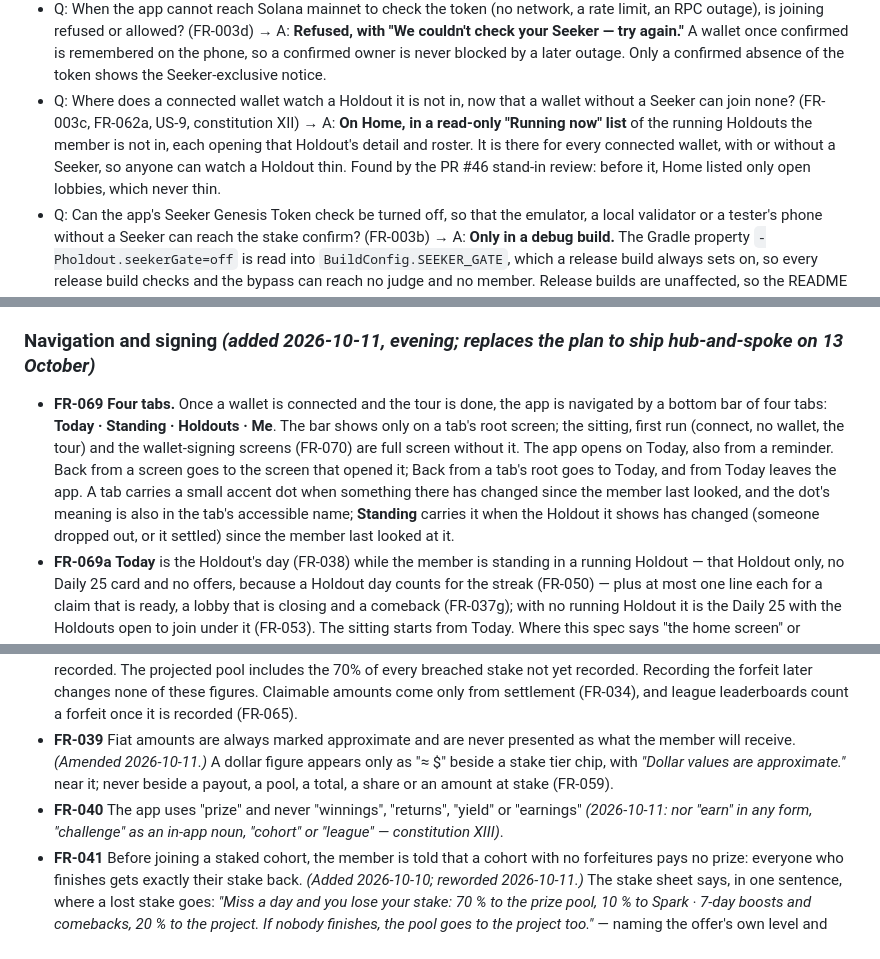
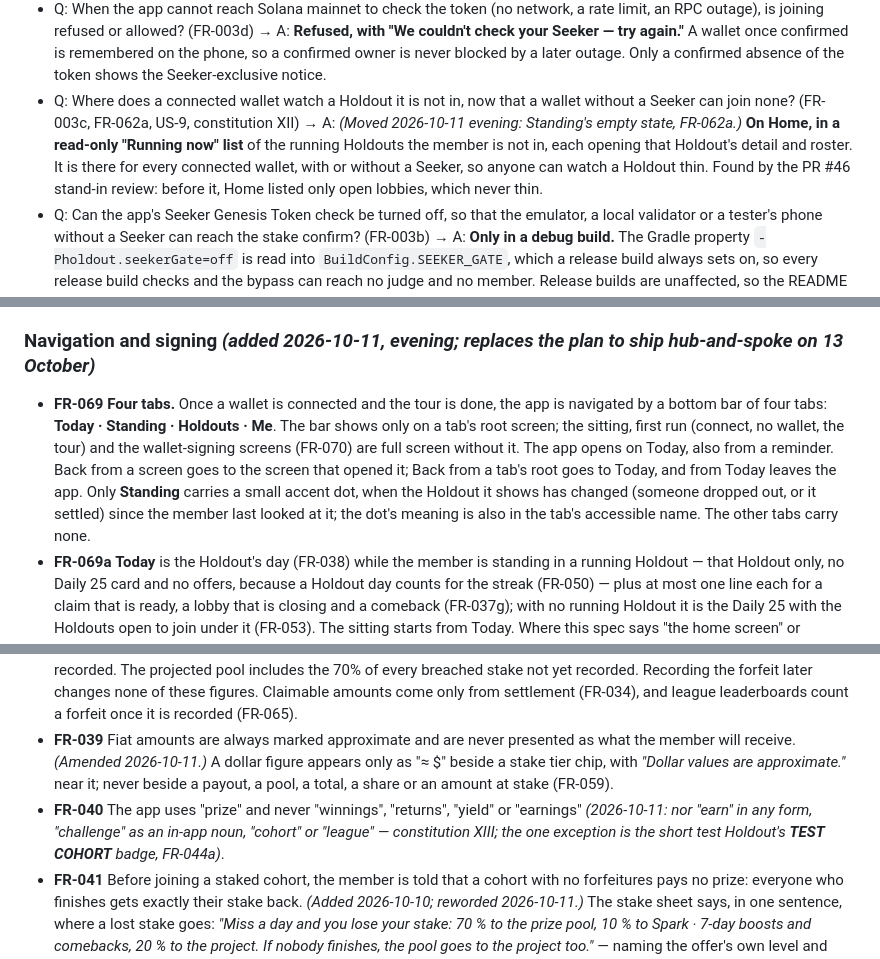
Before and after one commit to illia-loshchinin/holdout, a Markdown page: specs/001-holdout-hackathon/spec.md, 3 parts joined by grey strips. Rendered like a GitHub page.

```diff
--- a/specs/001-holdout-hackathon/spec.md
+++ b/specs/001-holdout-hackathon/spec.md
@@ -203,7 +205,7 @@ Product owner decision: staked Holdouts are Seeker-exclusive — part of the hac
 - Q: What does a wallet without a Seeker Genesis Token see? (FR-003c) → A: **Everything except joining.** It can do the Daily 25 and build a streak, and see every Holdout, its roster and its crowd thinning. Joining shows that Holdout is Seeker-exclusive, with a link to the Seeker store, and no join is offered.
 - Q: Does the Seeker requirement cover the short test Holdout too? (FR-044a, US-9) → A: **Yes — every staked Holdout**: the 7-day, the 21-day and the short test Holdout. A judge without a Seeker still finds a live, thinning Holdout and a Daily 25 they can do at once (constitution XII), and is told Holdout is Seeker-exclusive. *(Revises FR-044a's "open to anyone".)*
 - Q: When the app cannot reach Solana mainnet to check the token (no network, a rate limit, an RPC outage), is joining refused or allowed? (FR-003d) → A: **Refused, with "We couldn't check your Seeker — try again."** A wallet once confirmed is remembered on the phone, so a confirmed owner is never blocked by a later outage. Only a confirmed absence of the token shows the Seeker-exclusive notice.
-- Q: Where does a connected wallet watch a Holdout it is not in, now that a wallet without a Seeker can join none? (FR-003c, FR-062a, US-9, constitution XII) → A: **On Home, in a read-only "Running now" list** of the running Holdouts the member is not in, each opening that Holdout's detail and roster. It is there for every connected wallet, with or without a Seeker, so anyone can watch a Holdout thin. Found by the PR #46 stand-in review: before it, Home listed only open lobbies, which never thin.
+- Q: Where does a connected wallet watch a Holdout it is not in, now that a wallet without a Seeker can join none? (FR-003c, FR-062a, US-9, constitution XII) → A: *(Moved 2026-10-11 evening: Standing's empty state, FR-062a.)* **On Home, in a read-only "Running now" list** of the running Holdouts the member is not in, each opening that Holdout's detail and roster. It is there for every connected wallet, with or without a Seeker, so anyone can watch a Holdout thin. Found by the PR #46 stand-in review: before it, Home listed only open lobbies, which never thin.
 - Q: Can the app's Seeker Genesis Token check be turned off, so that the emulator, a local validator or a tester's phone without a Seeker can reach the stake confirm? (FR-003b) → A: **Only in a debug build.** The Gradle property `-Pholdout.seekerGate=off` is read into `BuildConfig.SEEKER_GATE`, which a release build always sets on, so every release build checks and the bypass can reach no judge and no member. Release builds are unaffected, so the README names nothing for it. *(Product-owner decision from the PR #46 stand-in review, finding 17; research R17, quickstart §5a, decision H38.)*
 - Q: What counts as "holding" a Seeker Genesis Token, given that an emptied Token-2022 account stays behind after a transfer? (FR-003b) → A: **A Token-2022 token account owned by the wallet, of a mint in the Seeker Genesis Token group, with an amount of at least 1.** An emptied account never counts, so a token moved on no longer lets its old wallet join — the one rule for the contract's check and the app's (research R17, data-model §1 and §4, contracts/program-instructions). *(PR #46 pre-ready analysis.)*
 
@@ -423,7 +425,7 @@ Requirements, edge scenarios and acceptance criteria belonging to Phase 2 are ma
 
 ### Navigation and signing *(added 2026-10-11, evening; replaces the plan to ship hub-and-spoke on 13 October)*
 
-- **FR-069** **Four tabs.** Once a wallet is connected and the tour is done, the app is navigated by a bottom bar of four tabs: **Today · Standing · Holdouts · Me**. The bar shows only on a tab's root screen; the sitting, first run (connect, no wallet, the tour) and the wallet-signing screens (FR-070) are full screen without it. The app opens on Today, also from a reminder. Back from a screen goes to the screen that opened it; Back from a tab's root goes to Today, and from Today leaves the app. A tab carries a small accent dot when something there has changed since the member last looked, and the dot's meaning is also in the tab's accessible name; **Standing** carries it when the Holdout it shows has changed (someone dropped out, or it settled) since the member last looked at it.
+- **FR-069** **Four tabs.** Once a wallet is connected and the tour is done, the app is navigated by a bottom bar of four tabs: **Today · Standing · Holdouts · Me**. The bar shows only on a tab's root screen; the sitting, first run (connect, no wallet, the tour) and the wallet-signing screens (FR-070) are full screen without it. The app opens on Today, also from a reminder. Back from a screen goes to the screen that opened it; Back from a tab's root goes to Today, and from Today leaves the app. Only **Standing** carries a small accent dot, when the Holdout it shows has changed (someone dropped out, or it settled) since the member last looked at it; the dot's meaning is also in the tab's accessible name. The other tabs carry none.
 - **FR-069a** **Today** is the Holdout's day (FR-038) while the member is standing in a running Holdout — that Holdout only, no Daily 25 card and no offers, because a Holdout day counts for the streak (FR-050) — plus at most one line each for a claim that is ready, a lobby that is closing and a comeback (FR-037g); with no running Holdout it is the Daily 25 with the Holdouts open to join under it (FR-053). The sitting starts from Today. Where this spec says "the home screen" or "Home", it means Today.
 - **FR-069b** **Standing** is the detail (FR-038, FR-035a) of the Holdout the member is running; else of the last one they ran; else an empty state. The empty state lists the running Holdouts they could watch — the "Running now" list of FR-062a — and then "Join one to have a crowd", which opens Holdouts. For a member whose only Holdout is in the lobby it shows the watch list, then a line "Yours starts in …" that opens the lobby, and "Join one to have a crowd" only when nothing else applies. From the detail the member reaches the roster (FR-062) and the leaderboards (FR-060).
 - **FR-069c** **Holdouts** is *My Holdouts*: the Holdouts that are the member's — running, in the lobby, finished and ready to claim, finished and settled — each opening its lobby, detail, forfeit or claim screen, and the Holdouts open to join with their at-stake figure, how long joining stays open and the prize-boost line (FR-053). A forfeited Holdout stays under the member's own until its comeback window has closed (FR-037g), then moves to finished. It shows no "≈ $" beside any amount (FR-059).
@@ -516,7 +518,7 @@ Requirements, edge scenarios and acceptance criteria belonging to Phase 2 are ma
 - **FR-038** Today, while the member is in a running cohort, leads with the survivor count and the live prize, and so does the cohort's detail under Standing (FR-069a, FR-069b).
 - **FR-038a** The survivor count, projected prize pool, each member's projected share and the cohort roster treat a member as out **from the instant they are in breach** (FR-017), computed from on-chain state, whether or not the forfeit has been recorded. The projected pool includes the 70% of every breached stake not yet recorded. Recording the forfeit later changes none of these figures. Claimable amounts come only from settlement (FR-034), and league leaderboards count a forfeit once it is recorded (FR-065).
 - **FR-039** Fiat amounts are always marked approximate and are never presented as what the member will receive. *(Amended 2026-10-11.)* A dollar figure appears only as "≈ $" beside a stake tier chip, with *"Dollar values are approximate."* near it; never beside a payout, a pool, a total, a share or an amount at stake (FR-059).
-- **FR-040** The app uses "prize" and never "winnings", "returns", "yield" or "earnings" *(2026-10-11: nor "earn" in any form, "challenge" as an in-app noun, "cohort" or "league" — constitution XIII)*.
+- **FR-040** The app uses "prize" and never "winnings", "returns", "yield" or "earnings" *(2026-10-11: nor "earn" in any form, "challenge" as an in-app noun, "cohort" or "league" — constitution XIII; the one exception is the short test Holdout's **TEST COHORT** badge, FR-044a)*.
 - **FR-041** Before joining a staked cohort, the member is told that a cohort with no forfeitures pays no prize: everyone who finishes gets exactly their stake back. *(Added 2026-10-10; reworded 2026-10-11.)* The stake sheet says, in one sentence, where a lost stake goes: *"Miss a day and you lose your stake: 70 % to the prize pool, 10 % to Spark · 7-day boosts and comebacks, 20 % to the project. If nobody finishes, the pool goes to the project too."* — naming the offer's own level and length. The forfeit screen says it under a **Stake lost** row: *"It goes 70 % to this Holdout's prize pool, 10 % to Spark · 7-day boosts and comebacks, 20 % to the project. If nobody finishes, the pool goes to the project too."* A no-break space precedes every %. The sentence appears on those two screens only (FR-027, FR-037). Member copy never says "league".
 - **FR-042** The app states that it runs on a test network with a test token.
 - **FR-042a** The app has an in-app **faucet**: one tap gives the connected wallet enough test SKR to stake the top chip ($100 tier) of **any** open cohort — including one that copied a larger chip set before a later re-price lowered the tiers, so the promise never depends on the order publishing and opening happened in, plus enough devnet SOL to pay the transaction fees of a full 21-day cohort cycle — join, every completed day, and claim. Each wallet may use it **once per day** (day boundary 05:00 UTC). No server is involved: the faucet is funded in advance for the whole live period — through the winners' announcement on 11 November 2026 — and needs no manual top-up. It is offered wherever a member lacks test SKR or fee SOL, and the test tokens it gives have no value.
```
Also changed, not shown: other parts of specs/001-holdout-hackathon/spec.md (+4 -2 lines).
